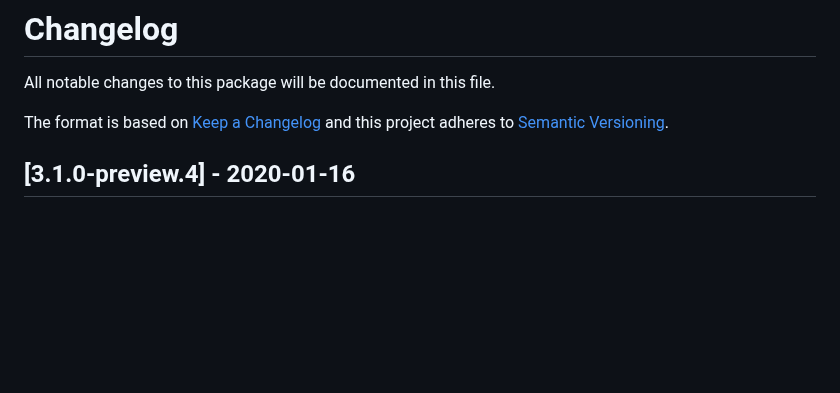
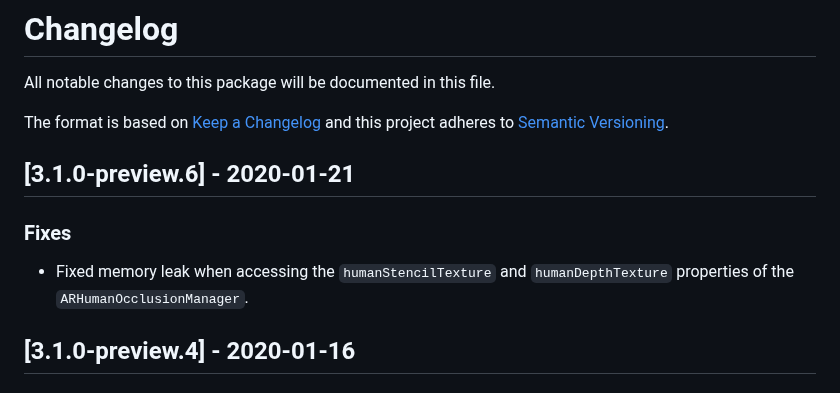
Before and after one commit to needle-mirror/com.unity.xr.arfoundation, a Markdown page: CHANGELOG.md, the part around the change. GitHub-like rendering; blank space fills up the shorter version.

```diff
--- a/CHANGELOG.md
+++ b/CHANGELOG.md
@@ -3,6 +3,10 @@ All notable changes to this package will be documented in this file.
 
 The format is based on [Keep a Changelog](http://keepachangelog.com/en/1.0.0/)
 and this project adheres to [Semantic Versioning](http://semver.org/spec/v2.0.0.html).
+
+## [3.1.0-preview.6] - 2020-01-21
+### Fixes
+- Fixed memory leak when accessing the `humanStencilTexture` and `humanDepthTexture` properties of the `ARHumanOcclusionManager`.
 
 ## [3.1.0-preview.4] - 2020-01-16
 ### Improvements
```
Also changed, not shown: Documentation~/index.md (+8 -3 lines), Documentation~/images/ar-pose-driver.png (added), 4 other files.
